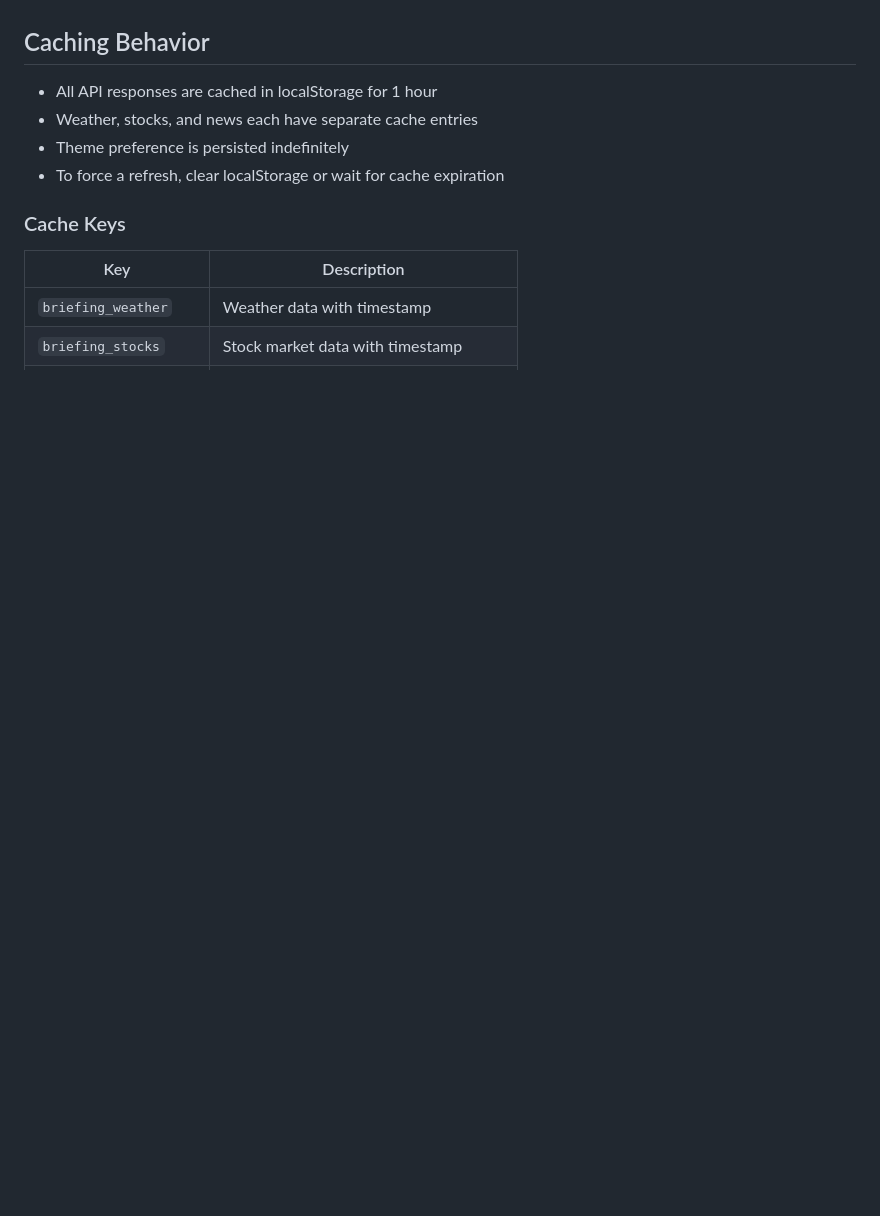
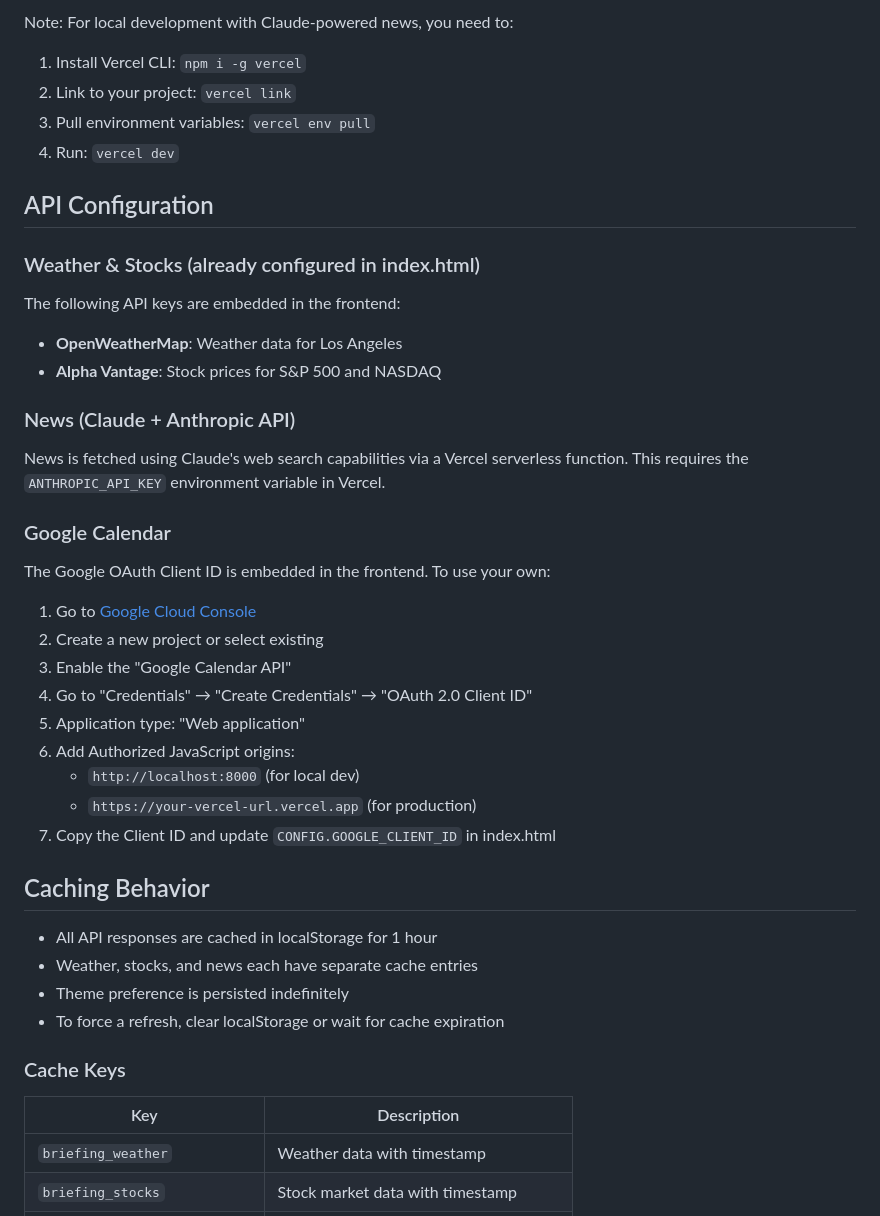
Before and after one commit to thebuccanear711/daily-briefing, a Markdown page: README.md, the part around one of its changes. Rendered like a GitHub page; blank space fills up the shorter version.

```diff
--- a/README.md
+++ b/README.md
@@ -68,3 +68,34 @@ Replace the placeholder values with your actual API keys.
+Note: For local development with Claude-powered news, you need to:
+1. Install Vercel CLI: `npm i -g vercel`
+2. Link to your project: `vercel link`
+3. Pull environment variables: `vercel env pull`
+4. Run: `vercel dev`
+
+## API Configuration
+
+### Weather & Stocks (already configured in index.html)
+
+The following API keys are embedded in the frontend:
+- **OpenWeatherMap**: Weather data for Los Angeles
+- **Alpha Vantage**: Stock prices for S&P 500 and NASDAQ
+
+### News (Claude + Anthropic API)
+
+News is fetched using Claude's web search capabilities via a Vercel serverless function. This requires the `ANTHROPIC_API_KEY` environment variable in Vercel.
+
+### Google Calendar
+
+The Google OAuth Client ID is embedded in the frontend. To use your own:
+
+1. Go to [Google Cloud Console](https://console.cloud.google.com)
+2. Create a new project or select existing
+3. Enable the "Google Calendar API"
+4. Go to "Credentials" → "Create Credentials" → "OAuth 2.0 Client ID"
+5. Application type: "Web application"
+6. Add Authorized JavaScript origins:
+   - `http://localhost:8000` (for local dev)
+   - `https://your-vercel-url.vercel.app` (for production)
+7. Copy the Client ID and update `CONFIG.GOOGLE_CLIENT_ID` in index.html
 
 ## Caching Behavior
 
```
Also changed, not shown: other parts of README.md (+73 -81 lines).
